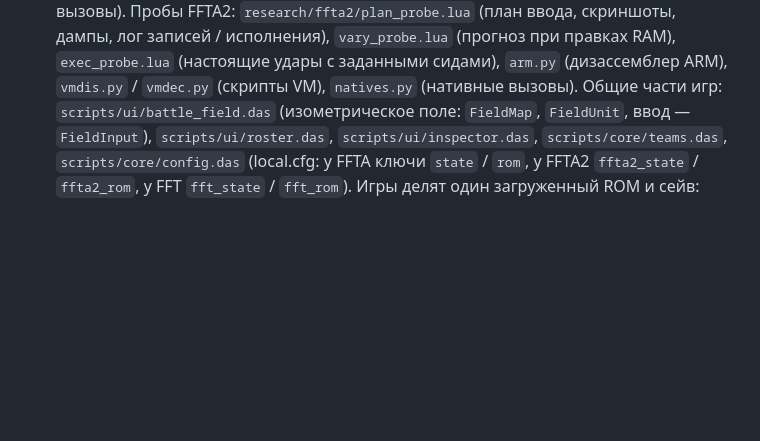
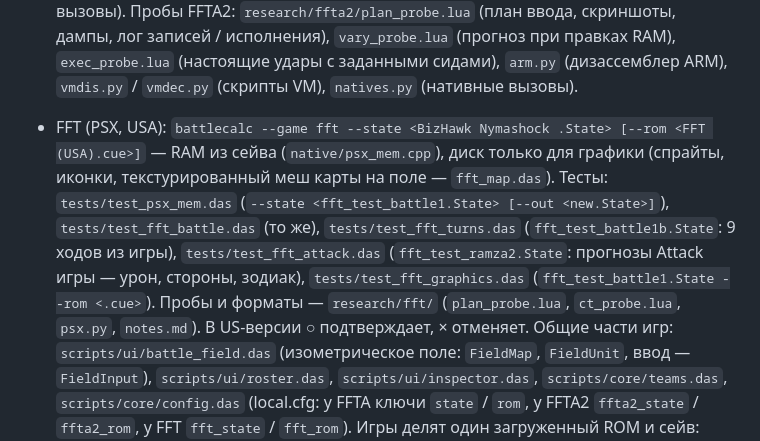
Before and after one commit to spiiin/DasBattleCalc, a Markdown page: CLAUDE.md, the part around the change. Rendered like a GitHub page; blank space fills up the shorter version.

Commit message:
FFT (PSX): tests and research in CLAUDE.md
Co-Authored-By: Claude Opus 5.5 <noreply@anthropic.com>

```diff
--- a/CLAUDE.md
+++ b/CLAUDE.md
@@ -27,6 +27,13 @@ Blender 2.7 (Blendish). Общение с пользователем — на р
   вкладки; сейв, где Luso стоит рядом с Sasarr — `ffta2_test_attack.State`),
   `tests/test_ffta2_vm.das` (все 245 — интерпретатором VM игры: `ffta2_vm.das` исполняет её скрипты из ROM, `ffta2_forecast.das` — нативные вызовы). Пробы FFTA2: `research/ffta2/plan_probe.lua` (план ввода,
   скриншоты, дампы, лог записей / исполнения), `vary_probe.lua` (прогноз при правках RAM), `exec_probe.lua` (настоящие удары с заданными сидами), `arm.py` (дизассемблер ARM), `vmdis.py` / `vmdec.py` (скрипты VM), `natives.py` (нативные вызовы).
+- FFT (PSX, USA): `battlecalc --game fft --state <BizHawk Nymashock .State> [--rom <FFT (USA).cue>]` — RAM из сейва
+  (`native/psx_mem.cpp`), диск только для графики (спрайты, иконки, текстурированный меш карты на поле —
+  `fft_map.das`). Тесты: `tests/test_psx_mem.das` (`--state <fft_test_battle1.State> [--out <new.State>]`),
+  `tests/test_fft_battle.das` (то же), `tests/test_fft_turns.das` (`fft_test_battle1b.State`: 9 ходов из игры),
+  `tests/test_fft_attack.das` (`fft_test_ramza2.State`: прогнозы Attack игры — урон, стороны, зодиак),
+  `tests/test_fft_graphics.das` (`fft_test_battle1.State --rom <.cue>`). Пробы и форматы — `research/fft/`
+  (`plan_probe.lua`, `ct_probe.lua`, `psx.py`, `notes.md`). В US-версии ○ подтверждает, × отменяет.
   Общие части игр: `scripts/ui/battle_field.das` (изометрическое поле: `FieldMap`, `FieldUnit`, ввод — `FieldInput`),
   `scripts/ui/roster.das`, `scripts/ui/inspector.das`, `scripts/core/teams.das`, `scripts/core/config.das` (local.cfg:
   у FFTA ключи `state` / `rom`, у FFTA2 `ffta2_state` / `ffta2_rom`, у FFT `fft_state` / `fft_rom`). Игры делят один загруженный ROM и сейв:
```
